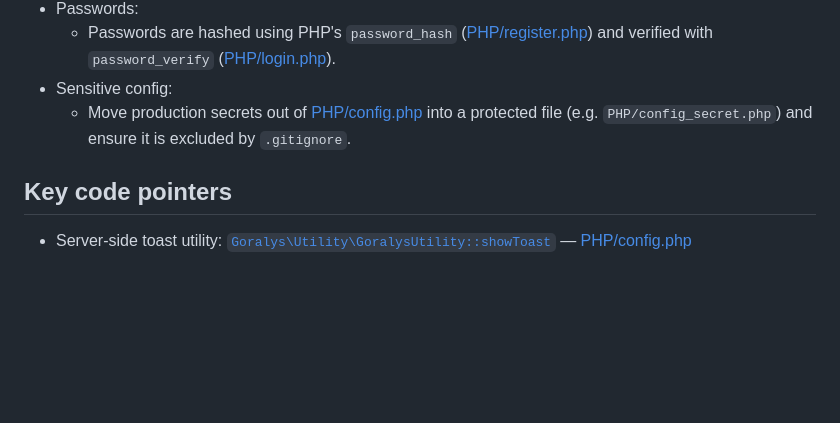
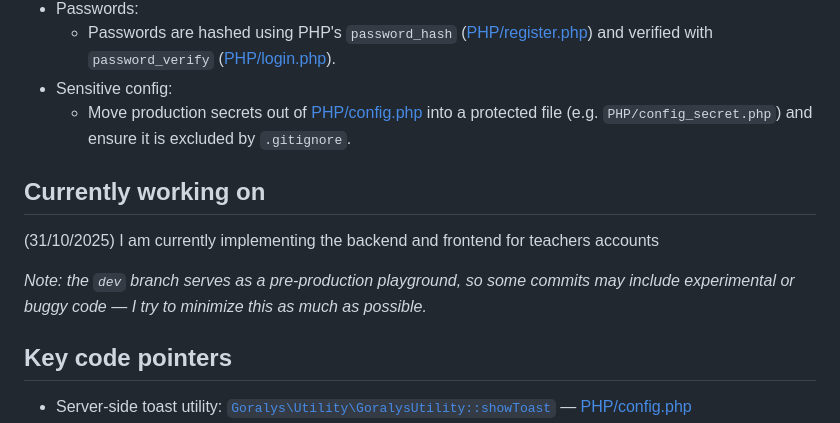
Before and after one commit to SAMSAM-55/Goralys, a Markdown page: README.md, the part around the change. Drawn GitHub-style; blank space fills up the shorter version.

Commit message:
Add: new section to README.md, "Currently working on"

```diff
--- a/README.md
+++ b/README.md
@@ -49,6 +49,11 @@ Steps:
   - Passwords are hashed using PHP's `password_hash` ([PHP/register.php](PHP/register.php)) and verified with `password_verify` ([PHP/login.php](PHP/login.php)).
 - Sensitive config:
   - Move production secrets out of [PHP/config.php](PHP/config.php) into a protected file (e.g. `PHP/config_secret.php`) and ensure it is excluded by `.gitignore`.
+
+## Currently working on
+(31/10/2025) I am currently implementing the backend and frontend for teachers accounts
+
+*Note: the `dev` branch serves as a pre-production playground, so some commits may include experimental or buggy code — I try to minimize this as much as possible.*
 
 ## Key code pointers
 
```
